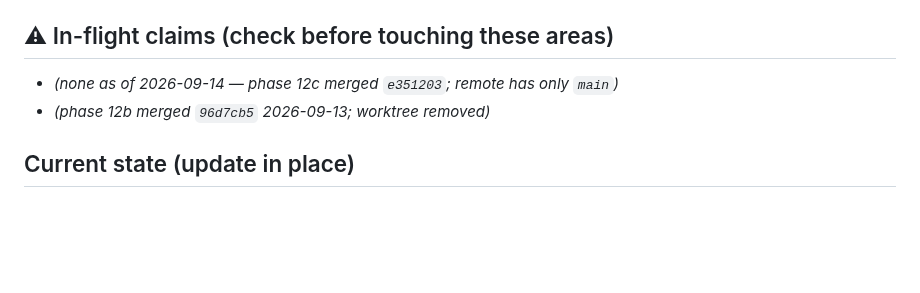
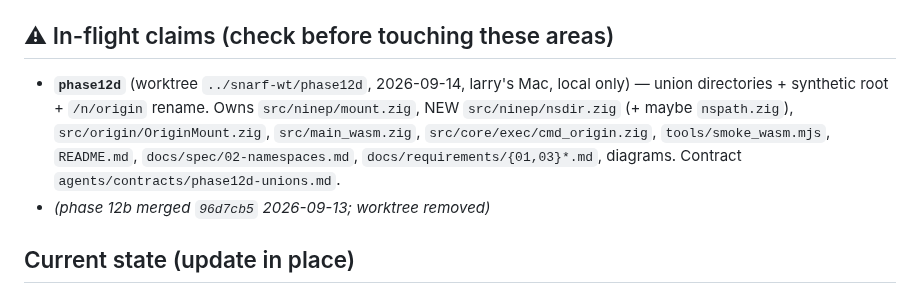
Before and after one commit to larryr/snarf, a Markdown page: agents/HANDOFF.md, the part around the change. Drawn GitHub-style; blank space fills up the shorter version.

Commit message:
handoff: phase12d claim (unions, synthetic root, /n/origin)

```diff
--- a/agents/HANDOFF.md
+++ b/agents/HANDOFF.md
@@ -6,7 +6,12 @@ authorization for this file only). Prune freely — git keeps history.
 
 ## ⚠ In-flight claims (check before touching these areas)
 
-- *(none as of 2026-09-14 — phase 12c merged `e351203`; remote has only `main`)*
+- **`phase12d`** (worktree `../snarf-wt/phase12d`, 2026-09-14, larry's Mac, local only) —
+  union directories + synthetic root + `/n/origin` rename. Owns `src/ninep/mount.zig`, NEW
+  `src/ninep/nsdir.zig` (+ maybe `nspath.zig`), `src/origin/OriginMount.zig`,
+  `src/main_wasm.zig`, `src/core/exec/cmd_origin.zig`, `tools/smoke_wasm.mjs`, `README.md`,
+  `docs/spec/02-namespaces.md`, `docs/requirements/{01,03}*.md`, diagrams. Contract
+  `agents/contracts/phase12d-unions.md`.
 - *(phase 12b merged `96d7cb5` 2026-09-13; worktree removed)*
 
 ## Current state (update in place)
```
